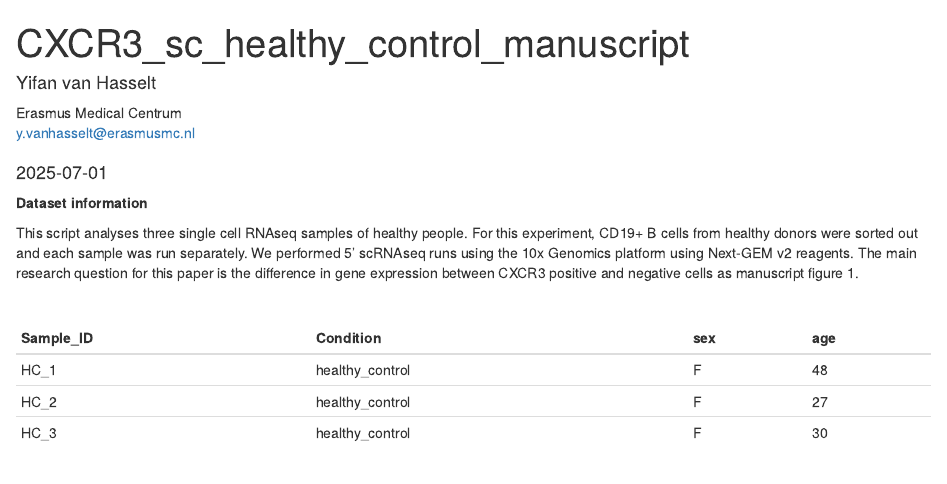
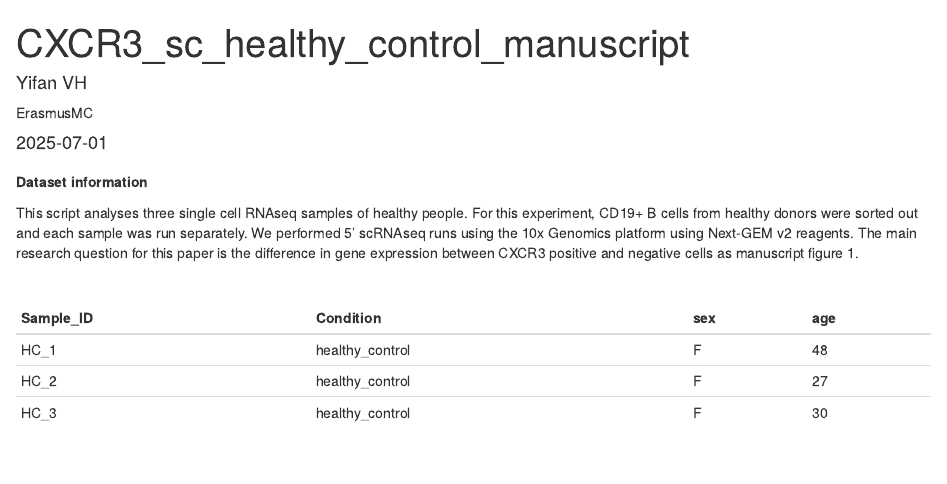
Before and after one commit to YFWang-YvH/Integrin_b1_demarks_precursors_of_brain_residing_antibody_secreting_cells_in_multiple_sclerosis, an R Markdown document (CXCR3_sc_HCpaper.Rmd): the page in a window 1100 px wide, from its top. Rendered offline with R 4.5, knitr and Pandoc, with nearby package versions; drawn as R Markdown's standard HTML page in place of the format the file asks for; some code elsewhere in the file could not run offline.

Commit message:
Update CXCR3_sc_HCpaper.Rmd

```diff
--- a/CXCR3_sc_HCpaper.Rmd
+++ b/CXCR3_sc_HCpaper.Rmd
@@ -1,9 +1,8 @@
 ---
 title: "CXCR3_sc_healthy_control_manuscript"
 author:
-   name: Yifan van Hasselt
-   email: y.vanhasselt@erasmusmc.nl
-   affiliation: Erasmus Medical Centrum
+   name: Yifan VH
+   affiliation: ErasmusMC
 date: "`r Sys.Date()`"
 output:
    BiocStyle::html_document:
```
